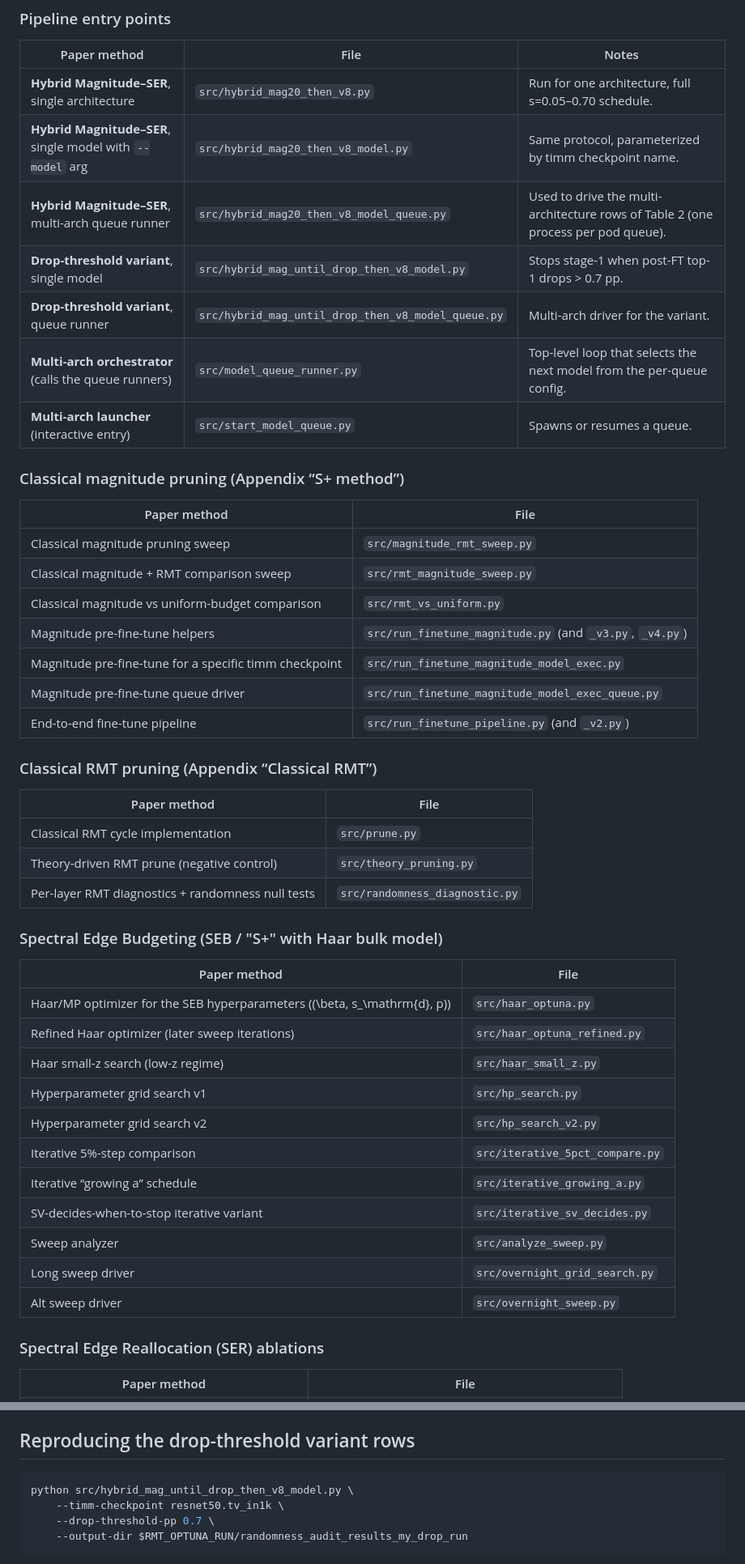
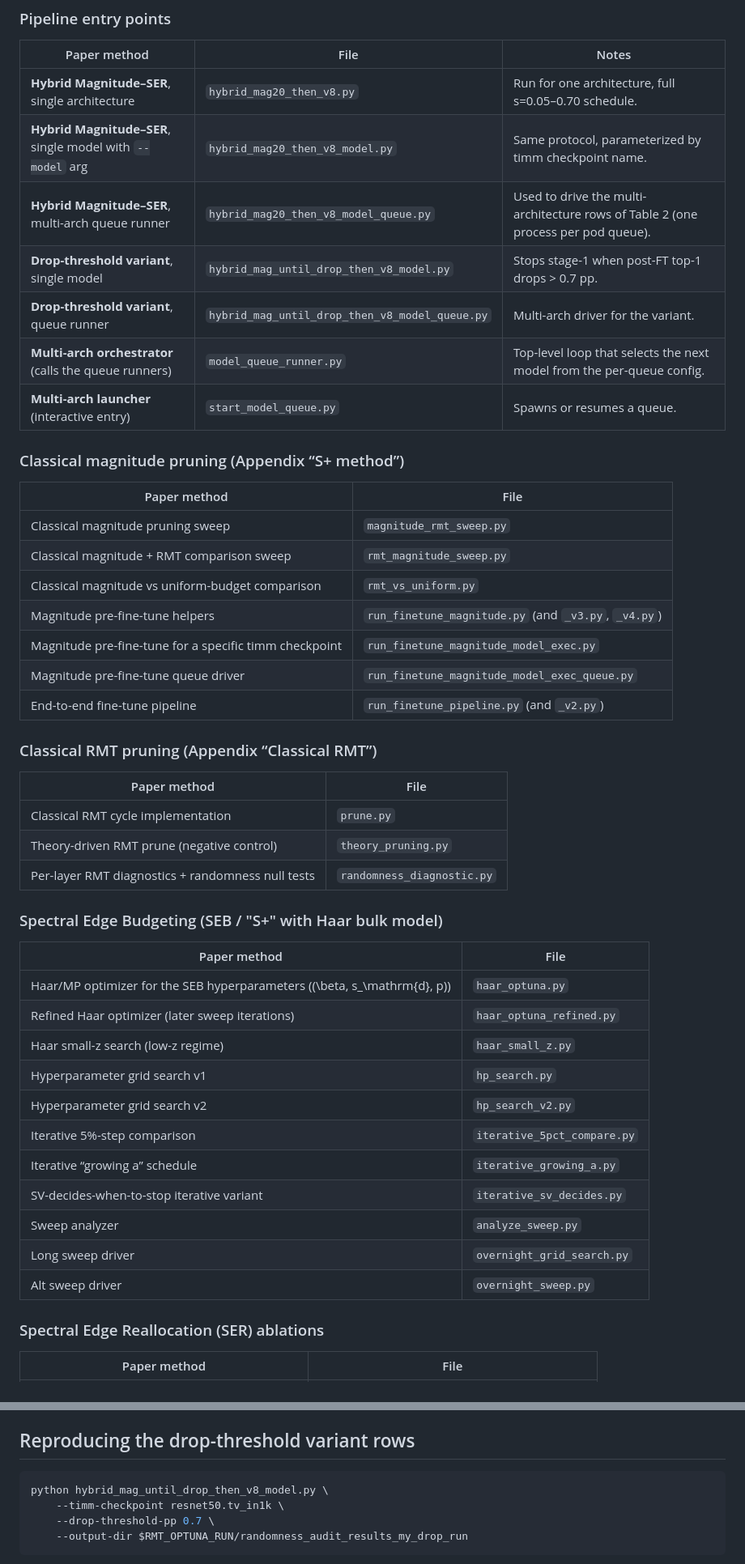
Before and after one commit to yspennstate/RMT_based_pruning_in_deep_learning, a Markdown page: README.md, 2 parts joined by grey strips. Shown at 81% size. Drawn GitHub-style.

````diff
--- a/README.md
+++ b/README.md
@@ -23,49 +23,49 @@ Code currently used to produce the validated checkpoints in the paper is preserv
 
 | Paper method | File | Notes |
 |---|---|---|
-| **Hybrid Magnitude–SER**, single architecture | `src/hybrid_mag20_then_v8.py` | Run for one architecture, full s=0.05–0.70 schedule. |
-| **Hybrid Magnitude–SER**, single model with `--model` arg | `src/hybrid_mag20_then_v8_model.py` | Same protocol, parameterized by timm checkpoint name. |
-| **Hybrid Magnitude–SER**, multi-arch queue runner | `src/hybrid_mag20_then_v8_model_queue.py` | Used to drive the multi-architecture rows of Table 2 (one process per pod queue). |
-| **Drop-threshold variant**, single model | `src/hybrid_mag_until_drop_then_v8_model.py` | Stops stage-1 when post-FT top-1 drops > 0.7 pp. |
-| **Drop-threshold variant**, queue runner | `src/hybrid_mag_until_drop_then_v8_model_queue.py` | Multi-arch driver for the variant. |
-| **Multi-arch orchestrator** (calls the queue runners) | `src/model_queue_runner.py` | Top-level loop that selects the next model from the per-queue config. |
-| **Multi-arch launcher** (interactive entry) | `src/start_model_queue.py` | Spawns or resumes a queue. |
+| **Hybrid Magnitude–SER**, single architecture | `hybrid_mag20_then_v8.py` | Run for one architecture, full s=0.05–0.70 schedule. |
+| **Hybrid Magnitude–SER**, single model with `--model` arg | `hybrid_mag20_then_v8_model.py` | Same protocol, parameterized by timm checkpoint name. |
+| **Hybrid Magnitude–SER**, multi-arch queue runner | `hybrid_mag20_then_v8_model_queue.py` | Used to drive the multi-architecture rows of Table 2 (one process per pod queue). |
+| **Drop-threshold variant**, single model | `hybrid_mag_until_drop_then_v8_model.py` | Stops stage-1 when post-FT top-1 drops > 0.7 pp. |
+| **Drop-threshold variant**, queue runner | `hybrid_mag_until_drop_then_v8_model_queue.py` | Multi-arch driver for the variant. |
+| **Multi-arch orchestrator** (calls the queue runners) | `model_queue_runner.py` | Top-level loop that selects the next model from the per-queue config. |
+| **Multi-arch launcher** (interactive entry) | `start_model_queue.py` | Spawns or resumes a queue. |
 
 ### Classical magnitude pruning (Appendix “S+ method”)
 
 | Paper method | File |
 |---|---|
-| Classical magnitude pruning sweep | `src/magnitude_rmt_sweep.py` |
-| Classical magnitude + RMT comparison sweep | `src/rmt_magnitude_sweep.py` |
-| Classical magnitude vs uniform-budget comparison | `src/rmt_vs_uniform.py` |
-| Magnitude pre-fine-tune helpers | `src/run_finetune_magnitude.py` (and `_v3.py`, `_v4.py`) |
-| Magnitude pre-fine-tune for a specific timm checkpoint | `src/run_finetune_magnitude_model_exec.py` |
-| Magnitude pre-fine-tune queue driver | `src/run_finetune_magnitude_model_exec_queue.py` |
-| End-to-end fine-tune pipeline | `src/run_finetune_pipeline.py` (and `_v2.py`) |
+| Classical magnitude pruning sweep | `magnitude_rmt_sweep.py` |
+| Classical magnitude + RMT comparison sweep | `rmt_magnitude_sweep.py` |
+| Classical magnitude vs uniform-budget comparison | `rmt_vs_uniform.py` |
+| Magnitude pre-fine-tune helpers | `run_finetune_magnitude.py` (and `_v3.py`, `_v4.py`) |
+| Magnitude pre-fine-tune for a specific timm checkpoint | `run_finetune_magnitude_model_exec.py` |
+| Magnitude pre-fine-tune queue driver | `run_finetune_magnitude_model_exec_queue.py` |
+| End-to-end fine-tune pipeline | `run_finetune_pipeline.py` (and `_v2.py`) |
 
 ### Classical RMT pruning (Appendix “Classical RMT”)
 
 | Paper method | File |
 |---|---|
-| Classical RMT cycle implementation | `src/prune.py` |
-| Theory-driven RMT prune (negative control) | `src/theory_pruning.py` |
-| Per-layer RMT diagnostics + randomness null tests | `src/randomness_diagnostic.py` |
+| Classical RMT cycle implementation | `prune.py` |
+| Theory-driven RMT prune (negative control) | `theory_pruning.py` |
+| Per-layer RMT diagnostics + randomness null tests | `randomness_diagnostic.py` |
 
 ### Spectral Edge Budgeting (SEB / "S+" with Haar bulk model)
 
 | Paper method | File |
 |---|---|
-| Haar/MP optimizer for the SEB hyperparameters \((\beta, s_\mathrm{d}, p)\) | `src/haar_optuna.py` |
-| Refined Haar optimizer (later sweep iterations) | `src/haar_optuna_refined.py` |
-| Haar small-z search (low-z regime) | `src/haar_small_z.py` |
-| Hyperparameter grid search v1 | `src/hp_search.py` |
-| Hyperparameter grid search v2 | `src/hp_search_v2.py` |
-| Iterative 5%-step comparison | `src/iterative_5pct_compare.py` |
-| Iterative “growing a” schedule | `src/iterative_growing_a.py` |
-| SV-decides-when-to-stop iterative variant | `src/iterative_sv_decides.py` |
-| Sweep analyzer | `src/analyze_sweep.py` |
-| Long sweep driver | `src/overnight_grid_search.py` |
-| Alt sweep driver | `src/overnight_sweep.py` |
+| Haar/MP optimizer for the SEB hyperparameters \((\beta, s_\mathrm{d}, p)\) | `haar_optuna.py` |
+| Refined Haar optimizer (later sweep iterations) | `haar_optuna_refined.py` |
+| Haar small-z search (low-z regime) | `haar_small_z.py` |
+| Hyperparameter grid search v1 | `hp_search.py` |
+| Hyperparameter grid search v2 | `hp_search_v2.py` |
+| Iterative 5%-step comparison | `iterative_5pct_compare.py` |
+| Iterative “growing a” schedule | `iterative_growing_a.py` |
+| SV-decides-when-to-stop iterative variant | `iterative_sv_decides.py` |
+| Sweep analyzer | `analyze_sweep.py` |
+| Long sweep driver | `overnight_grid_search.py` |
+| Alt sweep driver | `overnight_sweep.py` |
 
 ### Spectral Edge Reallocation (SER) ablations
 
@@ -179,7 +179,7 @@ All baseline architectures are pulled from `timm` by their canonical checkpoint
 ## Reproducing the drop-threshold variant rows
 
 ```bash
-python src/hybrid_mag_until_drop_then_v8_model.py \
+python hybrid_mag_until_drop_then_v8_model.py \
     --timm-checkpoint resnet50.tv_in1k \
     --drop-threshold-pp 0.7 \
     --output-dir $RMT_OPTUNA_RUN/randomness_audit_results_my_drop_run
````
Also changed, not shown: other parts of README.md (+40 -40 lines).
